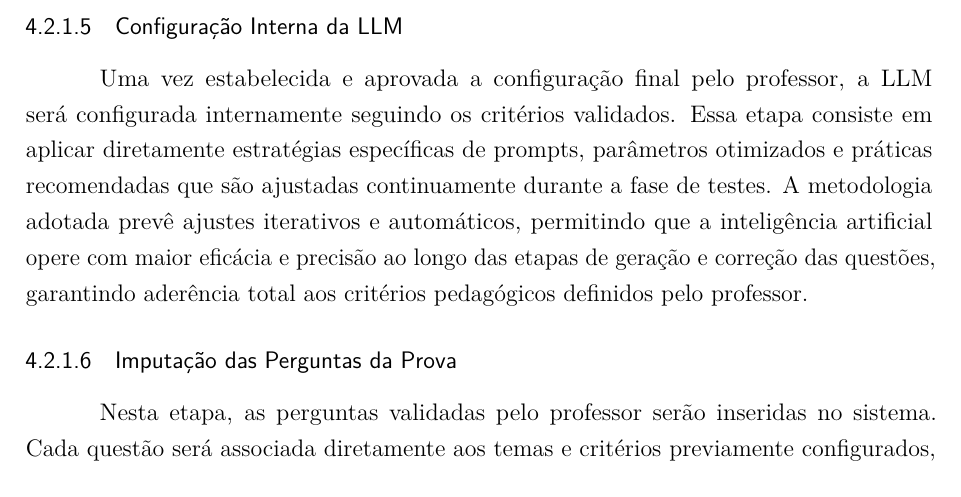
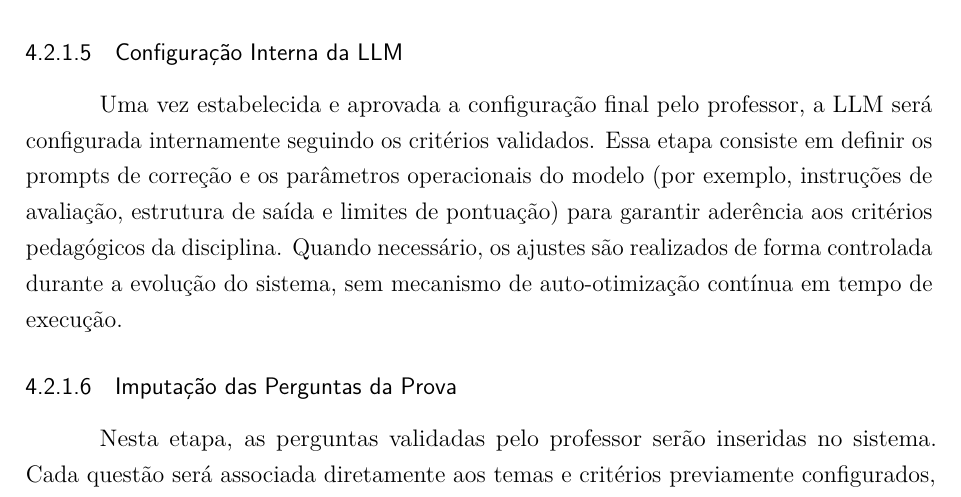
Before and after one commit to savinoo/ai-grading-system, a LaTeX thesis (tcc/Principal.tex, which reads tcc/textual/t4-material.tex): part of page 55 of 65, cut so that both start at the same text. Compiled offline with pdfLaTeX.

Commit message:
ajustes na configuração interna da LLM e na verificação do limiar de divergência

```diff
--- a/tcc/textual/t4-material.tex
+++ b/tcc/textual/t4-material.tex
@@ -50,7 +50,7 @@ Uma LLM, utilizando o conteúdo previamente vetorizado, gerará automaticamente
 O professor revisará detalhadamente as sugestões fornecidas pela LLM. Nesse momento, ele poderá aprovar integralmente ou realizar ajustes nos temas propostos, critérios de avaliação específicos e níveis de dificuldade, garantindo assim a adequação dos critérios à realidade pedagógica e aos objetivos da disciplina.
 
 \subsubsection{Configuração Interna da LLM}
-Uma vez estabelecida e aprovada a configuração final pelo professor, a LLM será configurada internamente seguindo os critérios validados. Essa etapa consiste em aplicar diretamente estratégias específicas de prompts, parâmetros otimizados e práticas recomendadas que são ajustadas continuamente durante a fase de testes. A metodologia adotada prevê ajustes iterativos e automáticos, permitindo que a inteligência artificial opere com maior eficácia e precisão ao longo das etapas de geração e correção das questões, garantindo aderência total aos critérios pedagógicos definidos pelo professor.
+Uma vez estabelecida e aprovada a configuração final pelo professor, a LLM será configurada internamente seguindo os critérios validados. Essa etapa consiste em definir os prompts de correção e os parâmetros operacionais do modelo (por exemplo, instruções de avaliação, estrutura de saída e limites de pontuação) para garantir aderência aos critérios pedagógicos da disciplina. Quando necessário, os ajustes são realizados de forma controlada durante a evolução do sistema, sem mecanismo de auto-otimização contínua em tempo de execução.
 
 \subsubsection{Imputação das Perguntas da Prova}
 Nesta etapa, as perguntas validadas pelo professor serão inseridas no sistema. Cada questão será associada diretamente aos temas e critérios previamente configurados, garantindo coerência entre o conteúdo da prova e os parâmetros avaliativos estabelecidos.
```
Also changed, not shown: tcc/Principal.pdf, 2 other files.
